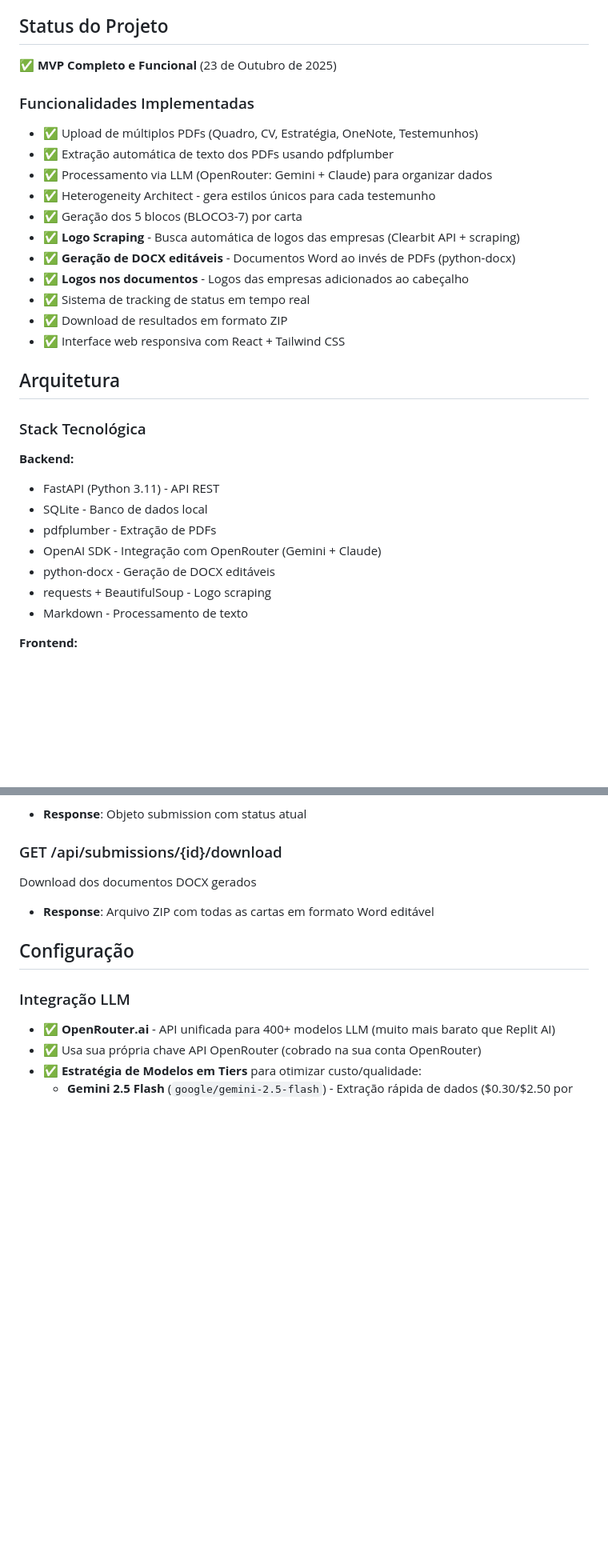
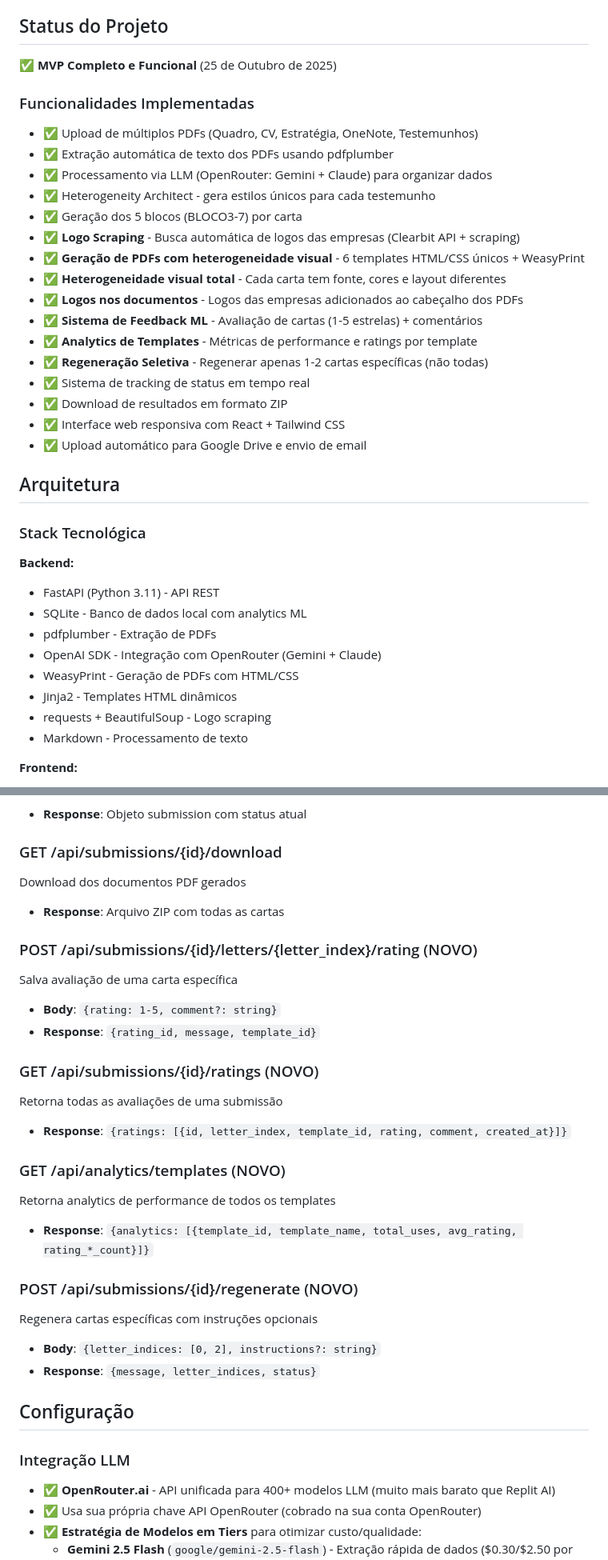
Before and after one commit to cacaogithu/proex, a Markdown page: replit.md, 2 parts joined by grey strips. Shown at 80% size. GitHub-like rendering; blank space fills up the shorter version.

```diff
--- a/replit.md
+++ b/replit.md
@@ -4,7 +4,7 @@
 Plataforma web standalone 100% funcional para processar cartas de recomendação para vistos EB-2 NIW. Replica completamente a lógica dos workflows n8n em código Python/TypeScript.
 
 ## Status do Projeto
-✅ **MVP Completo e Funcional** (23 de Outubro de 2025)
+✅ **MVP Completo e Funcional** (25 de Outubro de 2025)
 
 ### Funcionalidades Implementadas
 - ✅ Upload de múltiplos PDFs (Quadro, CV, Estratégia, OneNote, Testemunhos)
@@ -13,21 +13,27 @@ Plataforma web standalone 100% funcional para processar cartas de recomendação
 - ✅ Heterogeneity Architect - gera estilos únicos para cada testemunho
 - ✅ Geração dos 5 blocos (BLOCO3-7) por carta
 - ✅ **Logo Scraping** - Busca automática de logos das empresas (Clearbit API + scraping)
-- ✅ **Geração de DOCX editáveis** - Documentos Word ao invés de PDFs (python-docx)
-- ✅ **Logos nos documentos** - Logos das empresas adicionados ao cabeçalho
+- ✅ **Geração de PDFs com heterogeneidade visual** - 6 templates HTML/CSS únicos + WeasyPrint
+- ✅ **Heterogeneidade visual total** - Cada carta tem fonte, cores e layout diferentes
+- ✅ **Logos nos documentos** - Logos das empresas adicionados ao cabeçalho dos PDFs
+- ✅ **Sistema de Feedback ML** - Avaliação de cartas (1-5 estrelas) + comentários
+- ✅ **Analytics de Templates** - Métricas de performance e ratings por template
+- ✅ **Regeneração Seletiva** - Regenerar apenas 1-2 cartas específicas (não todas)
 - ✅ Sistema de tracking de status em tempo real
 - ✅ Download de resultados em formato ZIP
 - ✅ Interface web responsiva com React + Tailwind CSS
+- ✅ Upload automático para Google Drive e envio de email
 
 ## Arquitetura
 
 ### Stack Tecnológica
 **Backend:**
 - FastAPI (Python 3.11) - API REST
-- SQLite - Banco de dados local
+- SQLite - Banco de dados local com analytics ML
 - pdfplumber - Extração de PDFs
 - OpenAI SDK - Integração com OpenRouter (Gemini + Claude)
-- python-docx - Geração de DOCX editáveis
+- WeasyPrint - Geração de PDFs com HTML/CSS
+- Jinja2 - Templates HTML dinâmicos
 - requests + BeautifulSoup - Logo scraping
 - Markdown - Processamento de texto
 
@@ -153,8 +197,26 @@ Consulta status da submissão
 - **Response**: Objeto submission com status atual
 
 ### GET /api/submissions/{id}/download
-Download dos documentos DOCX gerados
-- **Response**: Arquivo ZIP com todas as cartas em formato Word editável
+Download dos documentos PDF gerados
+- **Response**: Arquivo ZIP com todas as cartas
+
+### POST /api/submissions/{id}/letters/{letter_index}/rating (NOVO)
+Salva avaliação de uma carta específica
+- **Body**: `{rating: 1-5, comment?: string}`
+- **Response**: `{rating_id, message, template_id}`
+
+### GET /api/submissions/{id}/ratings (NOVO)
+Retorna todas as avaliações de uma submissão
+- **Response**: `{ratings: [{id, letter_index, template_id, rating, comment, created_at}]}`
+
+### GET /api/analytics/templates (NOVO)
+Retorna analytics de performance de todos os templates
+- **Response**: `{analytics: [{template_id, template_name, total_uses, avg_rating, rating_*_count}]}`
+
+### POST /api/submissions/{id}/regenerate (NOVO)
+Regenera cartas específicas com instruções opcionais
+- **Body**: `{letter_indices: [0, 2], instructions?: string}`
+- **Response**: `{message, letter_indices, status}`
 
 ## Configuração
 
```
Also changed, not shown: other parts of replit.md (+49 -11 lines).
